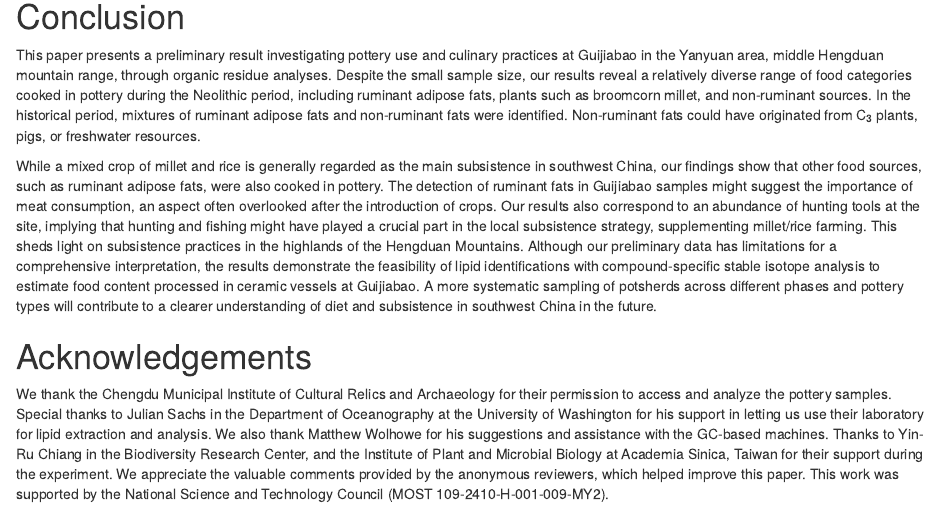
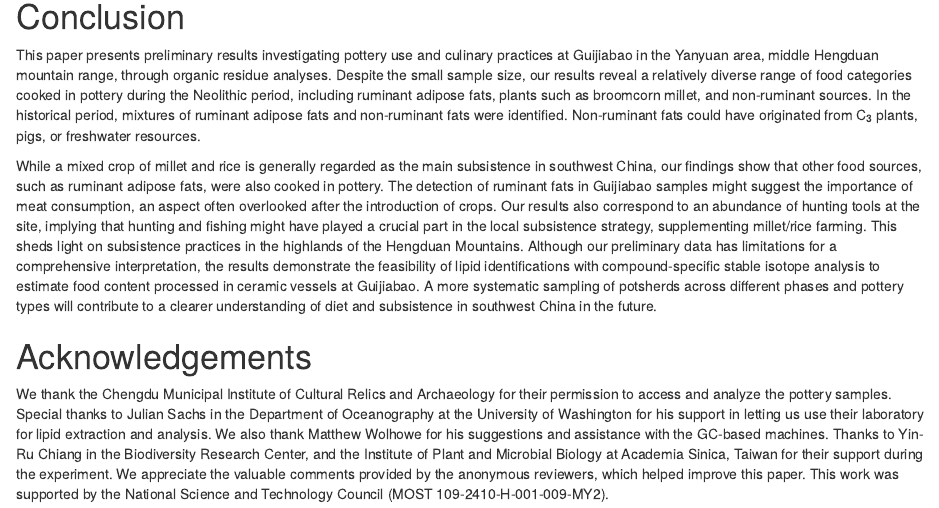
Before and after one commit to LiYingWang/GJBpottery, an R Markdown document (analysis/paper/paper.Rmd): the page in a window 1100 px wide, from 11670 px down. Rendered offline with R 4.5, knitr and Pandoc, with nearby package versions; drawn as R Markdown's standard HTML page in place of the format the file asks for; some code elsewhere in the file could not run offline; a font, style sheet, LaTeX package, included part or bibliography that could not be used is replaced or left out.

Commit message:
minor edit

```diff
--- a/analysis/paper/paper.Rmd
+++ b/analysis/paper/paper.Rmd
@@ -547,7 +547,7 @@ The two historical potsherds (ca. 1200-500 BP) from Guijiabao demonstrates mixtu
 Although determining changes in culinary practices over time and regional differences would require a larger sample size, our results contribute to improving our understanding of direct food practices during the spread of agriculture into southwest China through organic residues in ceramic vessels.
 
 # Conclusion
-This paper presents a preliminary result investigating pottery use and culinary practices at Guijiabao in the Yanyuan area, middle Hengduan mountain range, through organic residue analyses. Despite the small sample size, our results reveal a relatively diverse range of food categories cooked in pottery during the Neolithic period, including ruminant adipose fats, plants such as broomcorn millet, and non-ruminant sources. In the historical period, mixtures of ruminant adipose fats and non-ruminant fats were identified. Non-ruminant fats could have originated from C~3~ plants, pigs, or freshwater resources.
+This paper presents preliminary results investigating pottery use and culinary practices at Guijiabao in the Yanyuan area, middle Hengduan mountain range, through organic residue analyses. Despite the small sample size, our results reveal a relatively diverse range of food categories cooked in pottery during the Neolithic period, including ruminant adipose fats, plants such as broomcorn millet, and non-ruminant sources. In the historical period, mixtures of ruminant adipose fats and non-ruminant fats were identified. Non-ruminant fats could have originated from C~3~ plants, pigs, or freshwater resources.
 
 While a mixed crop of millet and rice is generally regarded as the main subsistence in southwest China, our findings show that other food sources, such as ruminant adipose fats, were also cooked in pottery. The detection of ruminant fats in Guijiabao samples might suggest the importance of meat consumption, an aspect often overlooked after the introduction of crops. Our results also correspond to an abundance of hunting tools at the site, implying that hunting and fishing might have played a crucial part in the local subsistence strategy, supplementing millet/rice farming. This sheds light on subsistence practices in the highlands of the Hengduan Mountains. Although our preliminary data has limitations for a comprehensive interpretation, the results demonstrate the feasibility of lipid identifications with compound-specific stable isotope analysis to estimate food content processed in ceramic vessels at Guijiabao. A more systematic sampling of potsherds across different phases and pottery types will contribute to a clearer understanding of diet and subsistence in southwest China in the future.
 
```
